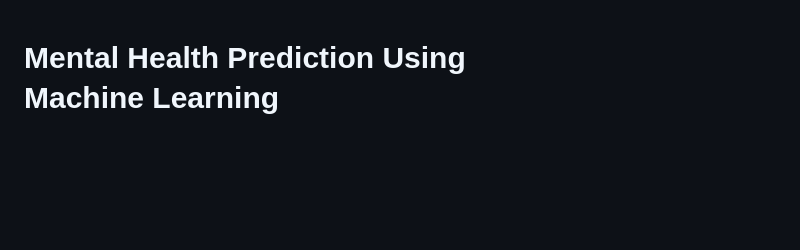
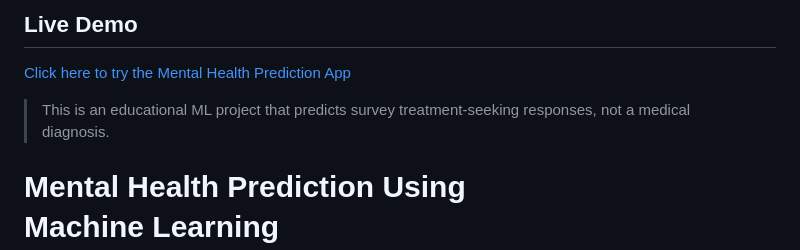
Before and after one commit to himnad/Mental-Health-Prediction, a Markdown page: README.md, the part around the change. Drawn GitHub-style; blank space fills up the shorter version.

Commit message:
docs: add live Render deployment link

```diff
--- a/README.md
+++ b/README.md
@@ -1,3 +1,9 @@
+## Live Demo
+
+[Click here to try the Mental Health Prediction App](https://mental-health-prediction-kylq.onrender.com)
+
+> This is an educational ML project that predicts survey treatment-seeking responses, not a medical diagnosis.
+
 <h1>Mental Health Prediction Using<br />Machine Learning</h1>
 
 This project aims to use machine learning techniques to predict mental health conditions in individuals based on their demographic and socio-economic information. The dataset used for this project is taken from Kaggle and contains survey responses from individuals working in the technology industry.
```
